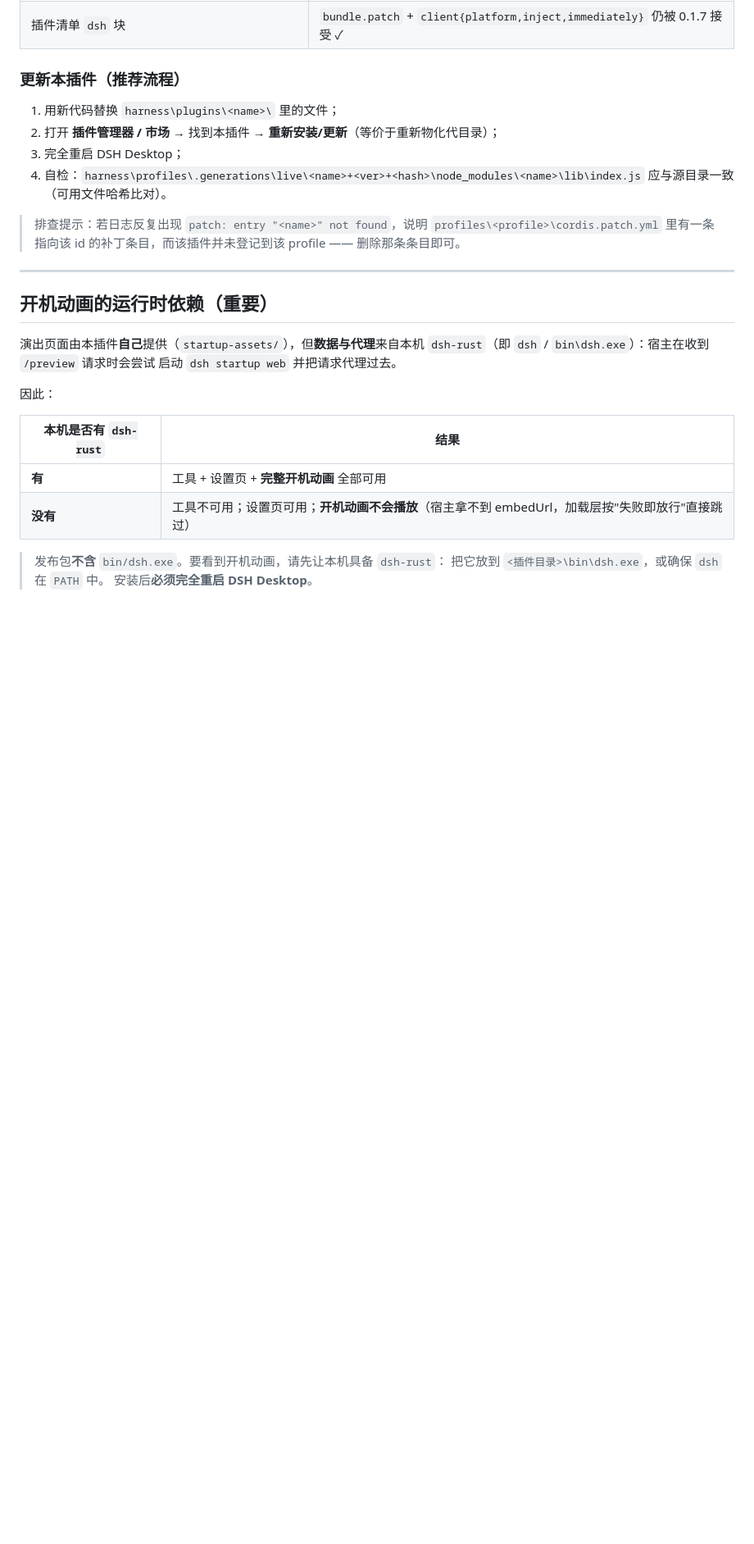
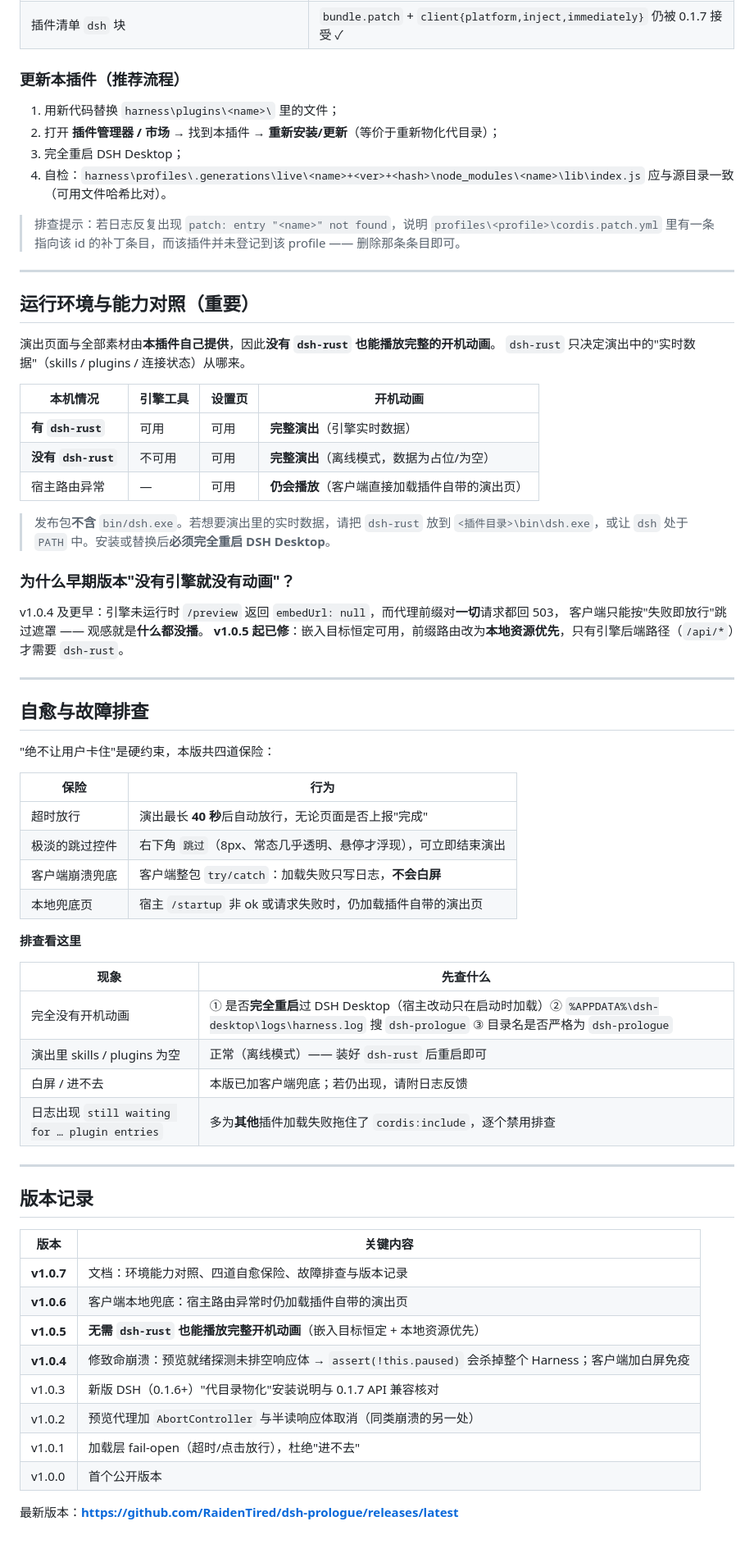
Before and after one commit to RaidenTired/dsh-prologue, a Markdown page: README.md, the part around the change. Shown at 82% size. GitHub-like rendering; blank space fills up the shorter version.

Commit message:
docs(readme): replace the stale dependency section (engine-free playback since v1.0.5)
The dependency section was the file's last section, so the previous patch missed
it. Replaced to end of file with: an environment/capability table, why the old
behaviour existed, the four fail-safes, a troubleshooting table, and a version
history.

```diff
--- a/README.md
+++ b/README.md
@@ -399,19 +399,61 @@ restart DSH Desktop. The `dsh_rust_*` tools additionally need a local `dsh-rust`
 
 ---
 
-## 开机动画的运行时依赖（重要）
+## 运行环境与能力对照（重要）
 
-演出页面由本插件**自己**提供（`startup-assets/`），但**数据与代理**来自本机
-`dsh-rust`（即 `dsh` / `bin\dsh.exe`）：宿主在收到 `/preview` 请求时会尝试
-启动 `dsh startup web` 并把请求代理过去。
+演出页面与全部素材由**本插件自己提供**，因此**没有 `dsh-rust` 也能播放完整的开机动画**。
+`dsh-rust` 只决定演出中的"实时数据"（skills / plugins / 连接状态）从哪来。
 
-因此：
+| 本机情况 | 引擎工具 | 设置页 | 开机动画 |
+|---|---|---|---|
+| **有 `dsh-rust`** | 可用 | 可用 | **完整演出**（引擎实时数据）|
+| **没有 `dsh-rust`** | 不可用 | 可用 | **完整演出**（离线模式，数据为占位/为空）|
+| 宿主路由异常 | — | 可用 | **仍会播放**（客户端直接加载插件自带的演出页）|
 
-| 本机是否有 `dsh-rust` | 结果 |
+> 发布包**不含** `bin/dsh.exe`。若想要演出里的实时数据，请把 `dsh-rust` 放到
+> `<插件目录>\bin\dsh.exe`，或让 `dsh` 处于 `PATH` 中。安装或替换后**必须完全重启 DSH Desktop**。
+
+### 为什么早期版本"没有引擎就没有动画"？
+
+v1.0.4 及更早：引擎未运行时 `/preview` 返回 `embedUrl: null`，而代理前缀对**一切**请求都回 503，
+客户端只能按"失败即放行"跳过遮罩 —— 观感就是**什么都没播**。
+**v1.0.5 起已修**：嵌入目标恒定可用，前缀路由改为**本地资源优先**，只有引擎后端路径（`/api/*`）才需要 `dsh-rust`。
+
+---
+
+## 自愈与故障排查
+
+"绝不让用户卡住"是硬约束，本版共四道保险：
+
+| 保险 | 行为 |
 |---|---|
-| **有** | 工具 + 设置页 + **完整开机动画** 全部可用 |
-| **没有** | 工具不可用；设置页可用；**开机动画不会播放**（宿主拿不到 embedUrl，加载层按"失败即放行"直接跳过） |
+| 超时放行 | 演出最长 **40 秒**后自动放行，无论页面是否上报"完成" |
+| 极淡的跳过控件 | 右下角 `跳过`（8px、常态几乎透明、悬停才浮现），可立即结束演出 |
+| 客户端崩溃兜底 | 客户端整包 `try/catch`：加载失败只写日志，**不会白屏** |
+| 本地兜底页 | 宿主 `/startup` 非 ok 或请求失败时，仍加载插件自带的演出页 |
 
-> 发布包**不含** `bin/dsh.exe`。要看到开机动画，请先让本机具备 `dsh-rust`：
-> 把它放到 `<插件目录>\bin\dsh.exe`，或确保 `dsh` 在 `PATH` 中。
-> 安装后**必须完全重启 DSH Desktop**。
+**排查看这里**
+
+| 现象 | 先查什么 |
+|---|---|
+| 完全没有开机动画 | ① 是否**完全重启**过 DSH Desktop（宿主改动只在启动时加载）② `%APPDATA%\dsh-desktop\logs\harness.log` 搜 `dsh-prologue` ③ 目录名是否严格为 `dsh-prologue` |
+| 演出里 skills / plugins 为空 | 正常（离线模式）—— 装好 `dsh-rust` 后重启即可 |
+| 白屏 / 进不去 | 本版已加客户端兜底；若仍出现，请附日志反馈 |
+| 日志出现 `still waiting for … plugin entries` | 多为**其他**插件加载失败拖住了 `cordis:include`，逐个禁用排查 |
+
+---
+
+## 版本记录
+
+| 版本 | 关键内容 |
+|---|---|
+| **v1.0.7** | 文档：环境能力对照、四道自愈保险、故障排查与版本记录 |
+| **v1.0.6** | 客户端本地兜底：宿主路由异常时仍加载插件自带的演出页 |
+| **v1.0.5** | **无需 `dsh-rust` 也能播放完整开机动画**（嵌入目标恒定 + 本地资源优先）|
+| **v1.0.4** | 修致命崩溃：预览就绪探测未排空响应体 → `assert(!this.paused)` 会杀掉整个 Harness；客户端加白屏免疫 |
+| v1.0.3 | 新版 DSH（0.1.6+）"代目录物化"安装说明与 0.1.7 API 兼容核对 |
+| v1.0.2 | 预览代理加 `AbortController` 与半读响应体取消（同类崩溃的另一处）|
+| v1.0.1 | 加载层 fail-open（超时/点击放行），杜绝"进不去" |
+| v1.0.0 | 首个公开版本 |
+
+最新版本：**https://github.com/RaidenTired/dsh-prologue/releases/latest**
```
